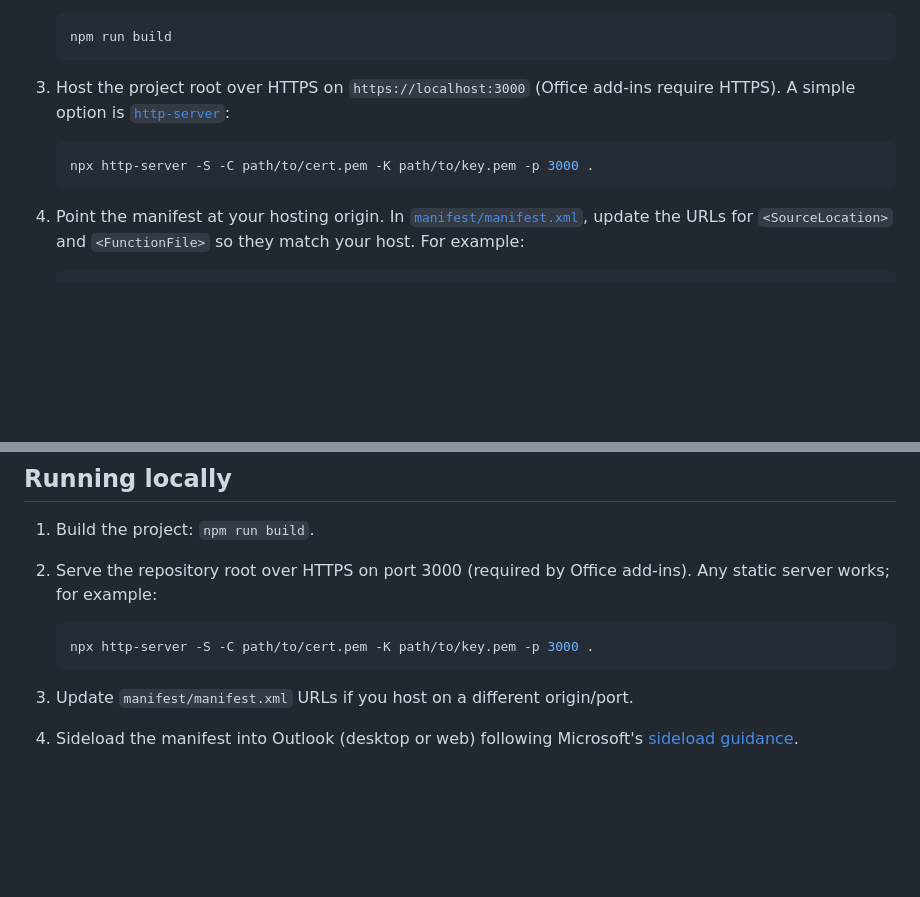
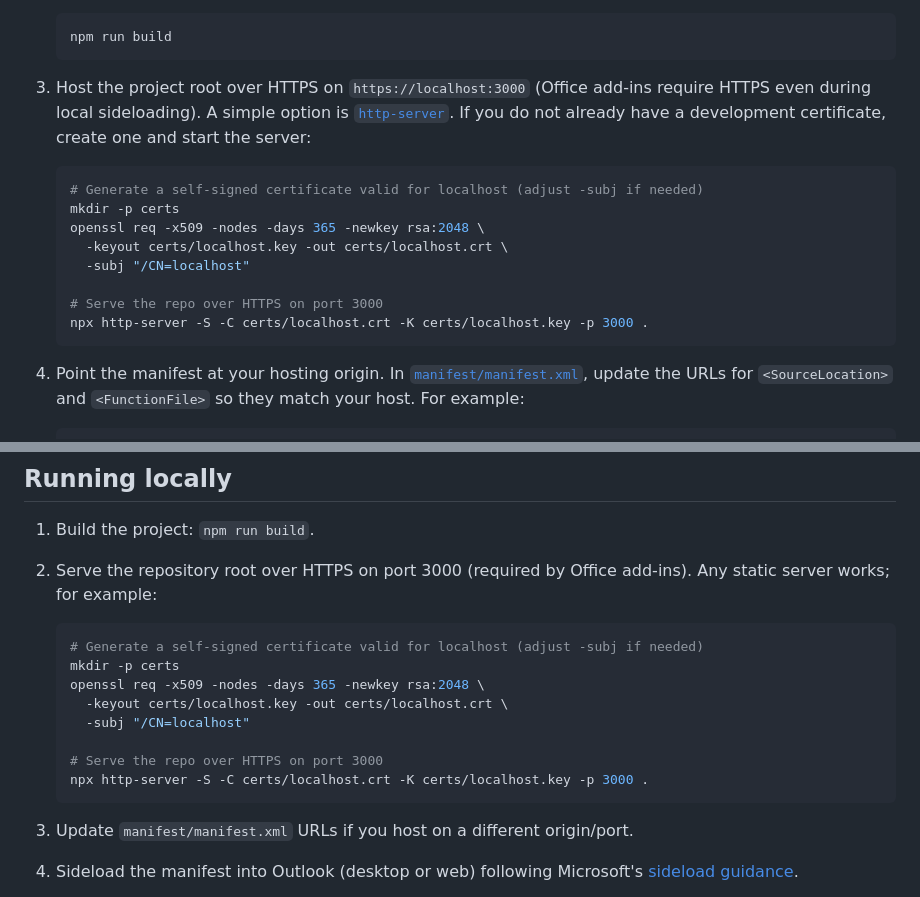
Before and after one commit to imp0s/onsend, a Markdown page: README.md, 2 parts joined by grey strips. Drawn GitHub-style; blank space fills up the shorter version.

Commit message:
docs: add local https certificate instructions

````diff
--- a/README.md
+++ b/README.md
@@ -34,10 +34,17 @@ This project contains an Outlook on-send add-in that inspects outgoing messages
    npm run build
    ```
 
-3. Host the project root over HTTPS on `https://localhost:3000` (Office add-ins require HTTPS). A simple option is [`http-server`](https://www.npmjs.com/package/http-server):
+3. Host the project root over HTTPS on `https://localhost:3000` (Office add-ins require HTTPS even during local sideloading). A simple option is [`http-server`](https://www.npmjs.com/package/http-server). If you do not already have a development certificate, create one and start the server:
 
    ```bash
-   npx http-server -S -C path/to/cert.pem -K path/to/key.pem -p 3000 .
+   # Generate a self-signed certificate valid for localhost (adjust -subj if needed)
+   mkdir -p certs
+   openssl req -x509 -nodes -days 365 -newkey rsa:2048 \
+     -keyout certs/localhost.key -out certs/localhost.crt \
+     -subj "/CN=localhost"
+
+   # Serve the repo over HTTPS on port 3000
+   npx http-server -S -C certs/localhost.crt -K certs/localhost.key -p 3000 .
    ```
 
 4. Point the manifest at your hosting origin. In [`manifest/manifest.xml`](manifest/manifest.xml), update the URLs for `<SourceLocation>` and `<FunctionFile>` so they match your host. For example:
@@ -65,7 +72,14 @@ This project contains an Outlook on-send add-in that inspects outgoing messages
 2. Serve the repository root over HTTPS on port 3000 (required by Office add-ins). Any static server works; for example:
 
    ```bash
-   npx http-server -S -C path/to/cert.pem -K path/to/key.pem -p 3000 .
+   # Generate a self-signed certificate valid for localhost (adjust -subj if needed)
+   mkdir -p certs
+   openssl req -x509 -nodes -days 365 -newkey rsa:2048 \
+     -keyout certs/localhost.key -out certs/localhost.crt \
+     -subj "/CN=localhost"
+
+   # Serve the repo over HTTPS on port 3000
+   npx http-server -S -C certs/localhost.crt -K certs/localhost.key -p 3000 .
    ```
 
 3. Update `manifest/manifest.xml` URLs if you host on a different origin/port.
````
